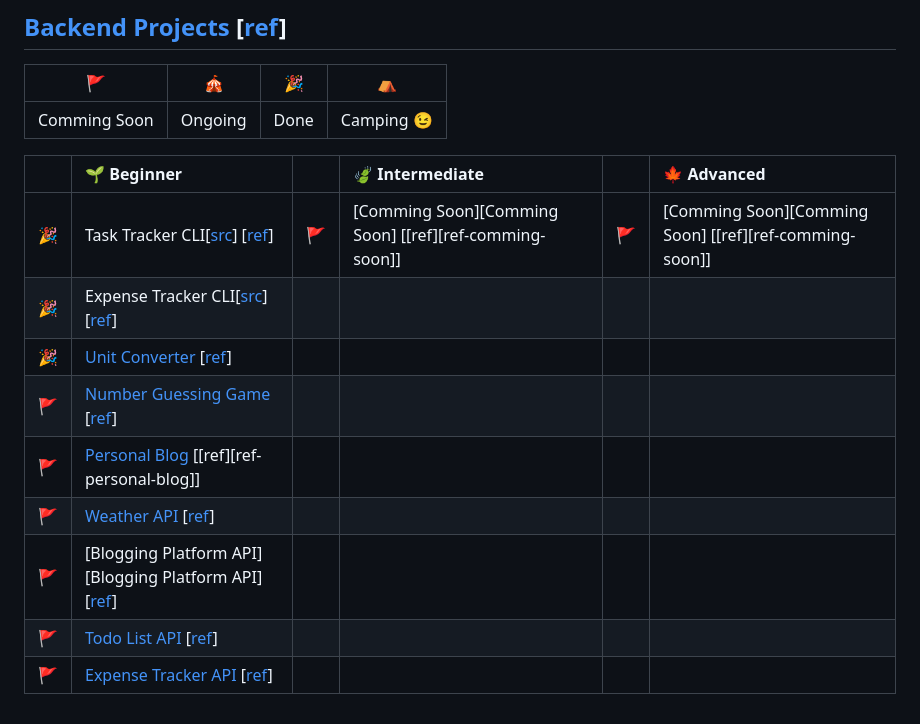
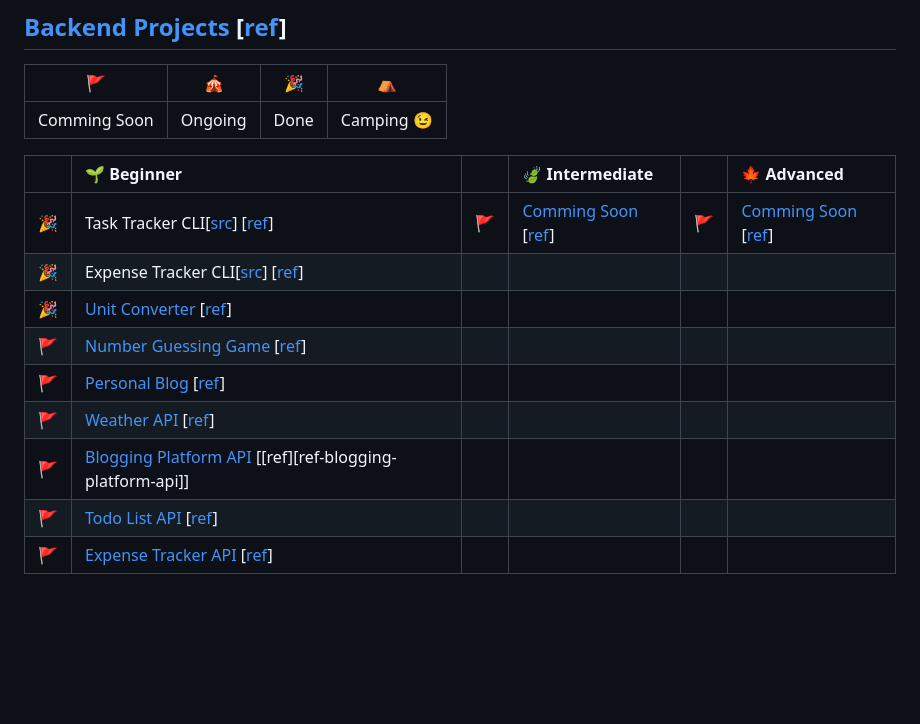
Before and after one commit to Pine1611/backend-projects, a Markdown page: README.md, the part around the change printed below. Drawn GitHub-style; blank space fills up the shorter version.

Commit message:
README - fix link tasks

```diff
--- a/README.md
+++ b/README.md
@@ -8,16 +8,16 @@ This is roadmap.sh Backend Projects Ideas and Solutions I have done!
 | :----------: | :-----: | :--: | :------------: |
 | Comming Soon | Ongoing | Done | Camping :wink: |
 
-|     | 🌱 Beginner                                                                             |     | 🍃 Intermediate                                        |     | 🍁 Advanced                                            |
-| :-: | :-------------------------------------------------------------------------------------- | :-: | :----------------------------------------------------- | :-: | :----------------------------------------------------- |
-| 🎉  | Task Tracker CLI[[src][Task Tracker CLI]] [[ref][ref-task-tracker-cli]]                 | 🚩  | [Comming Soon][Comming Soon] [[ref][ref-comming-soon]] | 🚩  | [Comming Soon][Comming Soon] [[ref][ref-comming-soon]] |
-| 🎉  | Expense Tracker CLI[[src][Expense Tracker CLI]] [[ref][ref-expense-tracker-cli]]        |     |                                                        |     |
-| 🎉  | [Unit Converter][Unit Converter] [[ref][ref-unit-converter]]                            |     |                                                        |     |
-| 🚩  | [Number Guessing Game][Number Guessing Game] [[ref][ref-number-guessing-game]]          |     |                                                        |     |
-| 🚩  | [Personal Blog][Personal Blog] [[ref][ref-personal-blog]]                               |     |                                                        |     |
-| 🚩  | [Weather API][Weather API] [[ref][ref-weather-api-wrapper-service]]                     |     |                                                        |     |
-| 🚩  | [Blogging Platform API][Blogging Platform API] [[ref][ref-weather-api-wrapper-service]] |     |                                                        |     |
-| 🚩  | [Todo List API][Todo List API] [[ref][ref-todo-list-api]]                               |     |                                                        |     |
-| 🚩  | [Expense Tracker API][Expense Tracker API] [[ref][ref-expense-tracker-api]]             |     |                                                        |     |
+|     | 🌱 Beginner                                                                       |     | 🍃 Intermediate                                       |     | 🍁 Advanced                                           |
+| :-: | :-------------------------------------------------------------------------------- | :-: | :---------------------------------------------------- | :-: | :---------------------------------------------------- |
+| 🎉  | Task Tracker CLI[[src][Task Tracker CLI]] [[ref][ref-task-tracker-cli]]           | 🚩  | [Comming Soon][Backend Projects] [[ref][ref-backend]] | 🚩  | [Comming Soon][Backend Projects] [[ref][ref-backend]] |
+| 🎉  | Expense Tracker CLI[[src][Expense Tracker CLI]] [[ref][ref-expense-tracker-cli]]  |     |                                                       |     |
+| 🎉  | [Unit Converter][Unit Converter] [[ref][ref-unit-converter]]                      |     |                                                       |     |
+| 🚩  | [Number Guessing Game][Number Guessing Game] [[ref][ref-number-guessing-game]]    |     |                                                       |     |
+| 🚩  | [Personal Blog][Personal Blog] [[ref][ref-personal-blog]]                         |     |                                                       |     |
+| 🚩  | [Weather API][Weather API] [[ref][ref-weather-api-wrapper-service]]               |     |                                                       |     |
+| 🚩  | [Blogging Platform API][Blogging Platform API] [[ref][ref-blogging-platform-api]] |     |                                                       |     |
+| 🚩  | [Todo List API][Todo List API] [[ref][ref-todo-list-api]]                         |     |                                                       |     |
+| 🚩  | [Expense Tracker API][Expense Tracker API] [[ref][ref-expense-tracker-api]]       |     |                                                       |     |
 
 [Backend Projects]: https://github.com/Pine1611/backend-projects
```
Also changed, not shown: other parts of README.md (+4 -2 lines).
